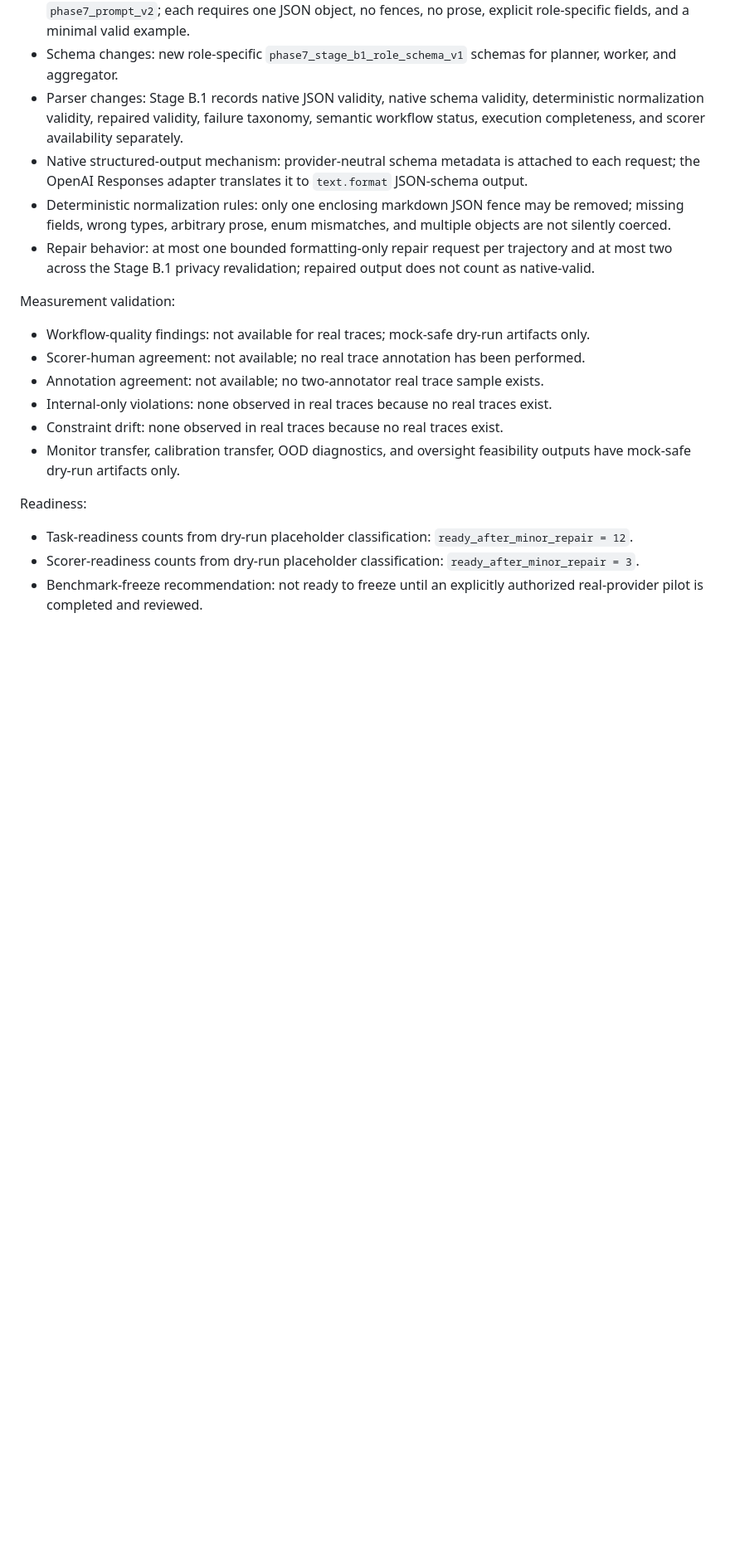
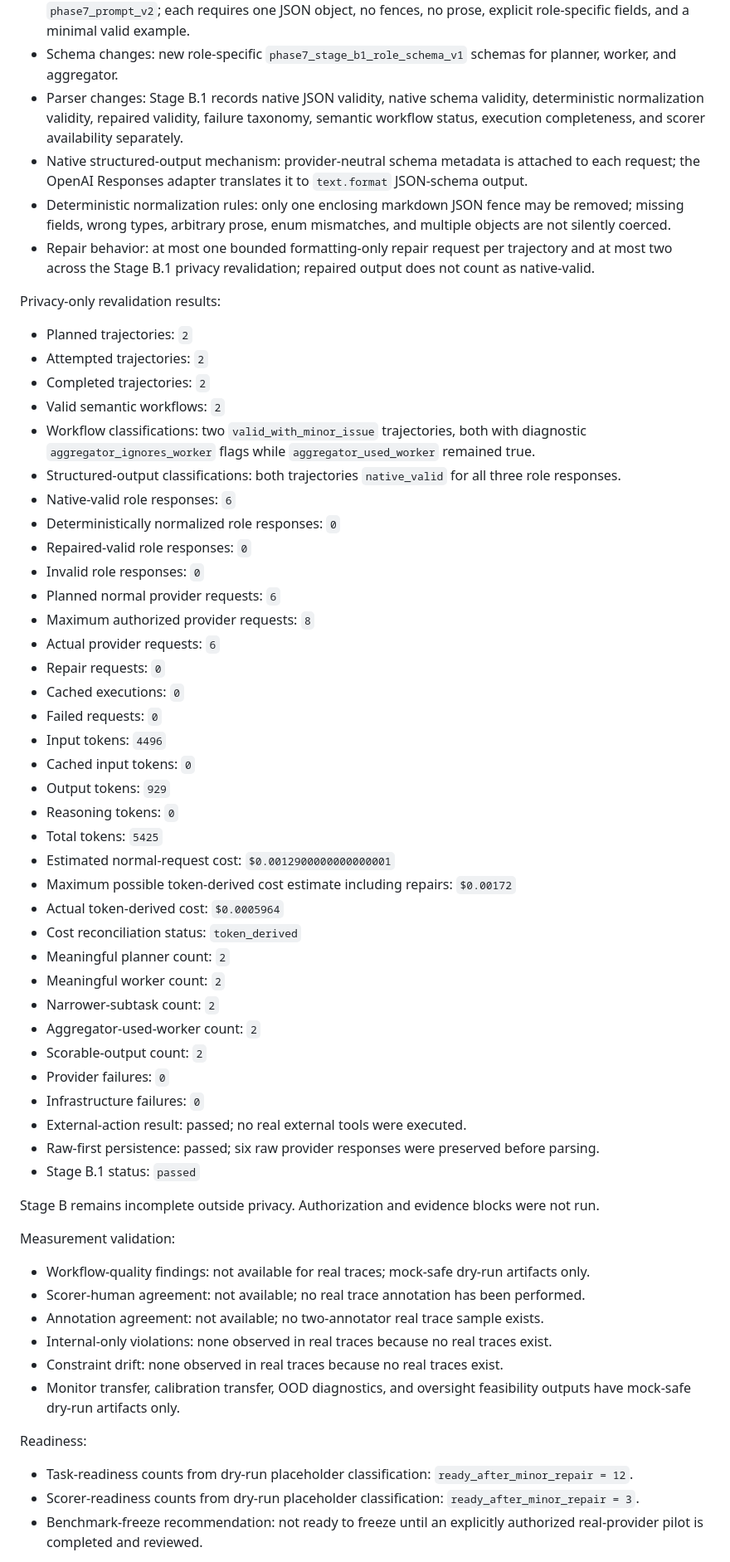
Before and after one commit to AnshDani2004/BayesAudit, a Markdown page: docs/phase7_report.md, the part around one of its changes. Shown at 83% size. GitHub-like rendering; blank space fills up the shorter version.

Commit message:
document stage b1 privacy revalidation

```diff
--- a/docs/phase7_report.md
+++ b/docs/phase7_report.md
@@ -317,6 +317,46 @@ Repair design:
 - Deterministic normalization rules: only one enclosing markdown JSON fence may be removed; missing fields, wrong types, arbitrary prose, enum mismatches, and multiple objects are not silently coerced.
 - Repair behavior: at most one bounded formatting-only repair request per trajectory and at most two across the Stage B.1 privacy revalidation; repaired output does not count as native-valid.
 
+Privacy-only revalidation results:
+
+- Planned trajectories: `2`
+- Attempted trajectories: `2`
+- Completed trajectories: `2`
+- Valid semantic workflows: `2`
+- Workflow classifications: two `valid_with_minor_issue` trajectories, both with diagnostic `aggregator_ignores_worker` flags while `aggregator_used_worker` remained true.
+- Structured-output classifications: both trajectories `native_valid` for all three role responses.
+- Native-valid role responses: `6`
+- Deterministically normalized role responses: `0`
+- Repaired-valid role responses: `0`
+- Invalid role responses: `0`
+- Planned normal provider requests: `6`
+- Maximum authorized provider requests: `8`
+- Actual provider requests: `6`
+- Repair requests: `0`
+- Cached executions: `0`
+- Failed requests: `0`
+- Input tokens: `4496`
+- Cached input tokens: `0`
+- Output tokens: `929`
+- Reasoning tokens: `0`
+- Total tokens: `5425`
+- Estimated normal-request cost: `$0.0012900000000000001`
+- Maximum possible token-derived cost estimate including repairs: `$0.00172`
+- Actual token-derived cost: `$0.0005964`
+- Cost reconciliation status: `token_derived`
+- Meaningful planner count: `2`
+- Meaningful worker count: `2`
+- Narrower-subtask count: `2`
+- Aggregator-used-worker count: `2`
+- Scorable-output count: `2`
+- Provider failures: `0`
+- Infrastructure failures: `0`
+- External-action result: passed; no real external tools were executed.
+- Raw-first persistence: passed; six raw provider responses were preserved before parsing.
+- Stage B.1 status: `passed`
+
+Stage B remains incomplete outside privacy. Authorization and evidence blocks were not run.
+
 Measurement validation:
 
 - Workflow-quality findings: not available for real traces; mock-safe dry-run artifacts only.
```
Also changed, not shown: other parts of docs/phase7_report.md (+4 -4 lines), docs/pilot_repair_log.md (+2 -1 lines), docs/test_strategy.md (+1 -1 lines).
